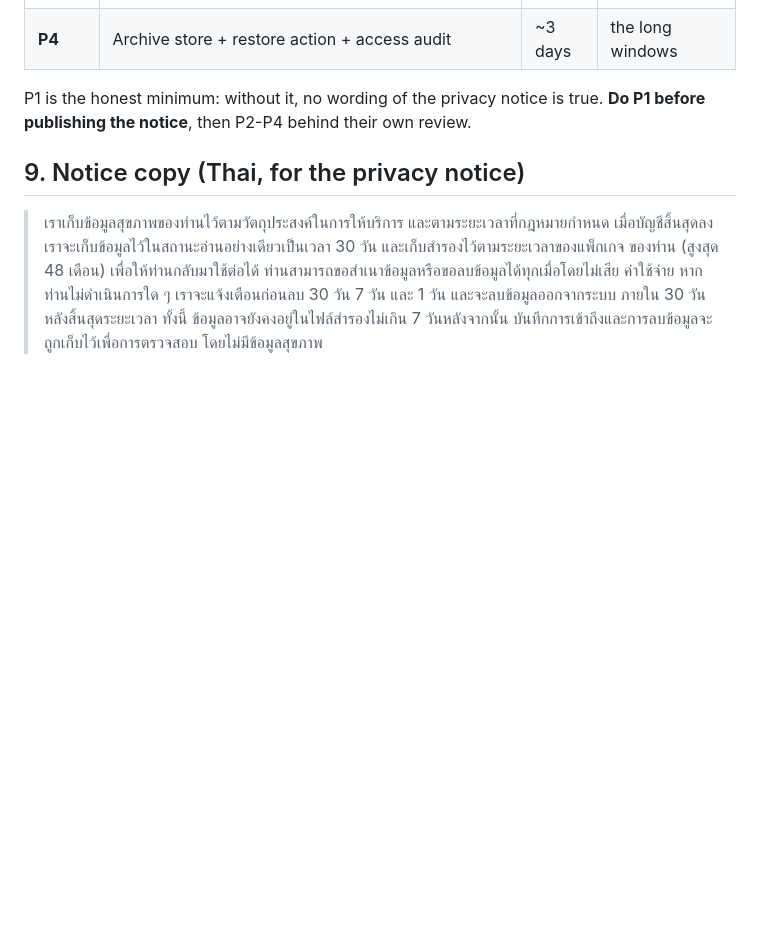
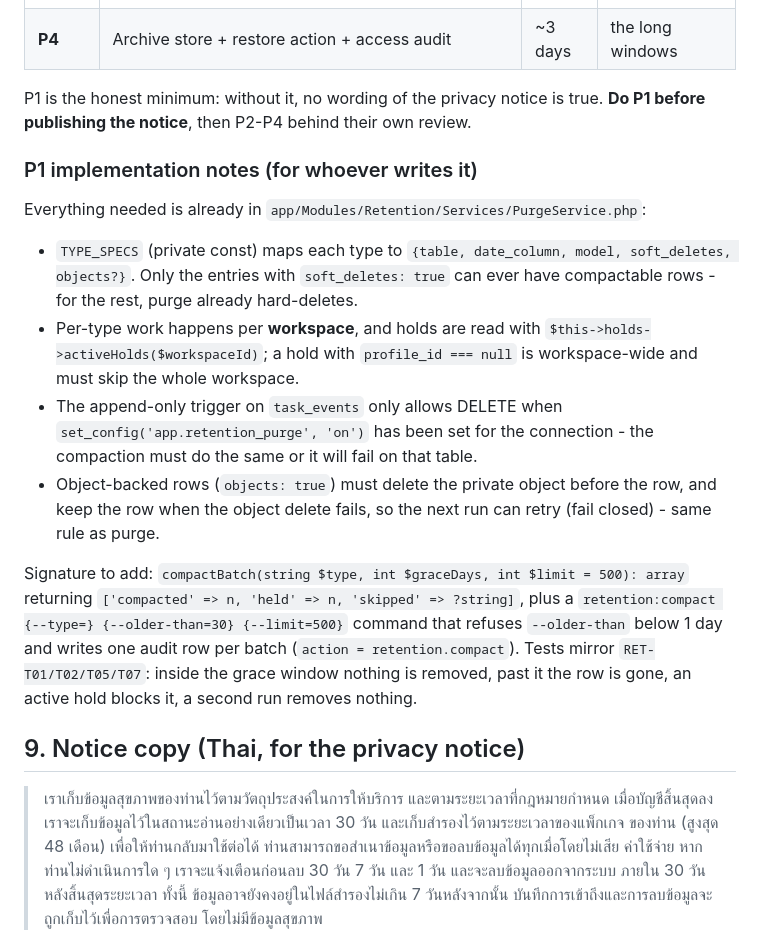
Before and after one commit to BB5123/lucky-care-plus-v1, a Markdown page: backend/docs/RETENTION-MODEL.md, the part around the change. GitHub-like rendering; blank space fills up the shorter version.

Commit message:
docs: P1 implementation notes for retention compaction

```diff
--- a/backend/docs/RETENTION-MODEL.md
+++ b/backend/docs/RETENTION-MODEL.md
@@ -129,6 +129,25 @@ So today the product *hides* expired rows forever. That is the gap this document
 P1 is the honest minimum: without it, no wording of the privacy notice is true. **Do P1 before publishing the
 notice**, then P2-P4 behind their own review.
 
+### P1 implementation notes (for whoever writes it)
+
+Everything needed is already in `app/Modules/Retention/Services/PurgeService.php`:
+
+- `TYPE_SPECS` (private const) maps each type to `{table, date_column, model, soft_deletes, objects?}`. Only the
+  entries with `soft_deletes: true` can ever have compactable rows - for the rest, purge already hard-deletes.
+- Per-type work happens per **workspace**, and holds are read with `$this->holds->activeHolds($workspaceId)`; a
+  hold with `profile_id === null` is workspace-wide and must skip the whole workspace.
+- The append-only trigger on `task_events` only allows DELETE when `set_config('app.retention_purge', 'on')` has
+  been set for the connection - the compaction must do the same or it will fail on that table.
+- Object-backed rows (`objects: true`) must delete the private object before the row, and keep the row when the
+  object delete fails, so the next run can retry (fail closed) - same rule as purge.
+
+Signature to add: `compactBatch(string $type, int $graceDays, int $limit = 500): array` returning
+`['compacted' => n, 'held' => n, 'skipped' => ?string]`, plus a `retention:compact {--type=} {--older-than=30}
+{--limit=500}` command that refuses `--older-than` below 1 day and writes one audit row per batch
+(`action = retention.compact`). Tests mirror `RET-T01/T02/T05/T07`: inside the grace window nothing is removed,
+past it the row is gone, an active hold blocks it, a second run removes nothing.
+
 ## 9. Notice copy (Thai, for the privacy notice)
 
 > เราเก็บข้อมูลสุขภาพของท่านไว้ตามวัตถุประสงค์ในการให้บริการ และตามระยะเวลาที่กฎหมายกำหนด
```
